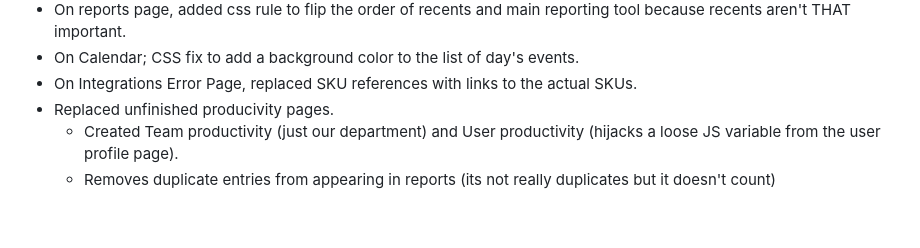
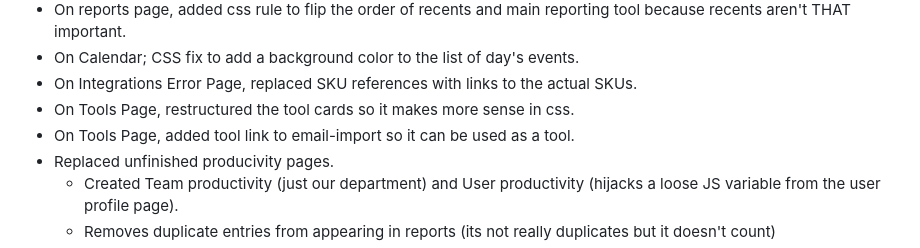
Before and after one commit to jbsimple/simple-patches, a Markdown page: readme.md, the part around the change. GitHub-like rendering; blank space fills up the shorter version.

```diff
--- a/readme.md
+++ b/readme.md
@@ -60,6 +60,8 @@ Quality of life changes to the work system that my work colleagues and myself wa
 - On reports page, added css rule to flip the order of recents and main reporting tool because recents aren't THAT important.
 - On Calendar; CSS fix to add a background color to the list of day's events.
 - On Integrations Error Page, replaced SKU references with links to the actual SKUs.
+- On Tools Page, restructured the tool cards so it makes more sense in css.
+- On Tools Page, added tool link to email-import so it can be used as a tool.
 - Replaced unfinished producivity pages.
   - Created Team productivity (just our department) and User productivity (hijacks a loose JS variable from the user profile page).
   - Removes duplicate entries from appearing in reports (its not really duplicates but it doesn't count)
```
